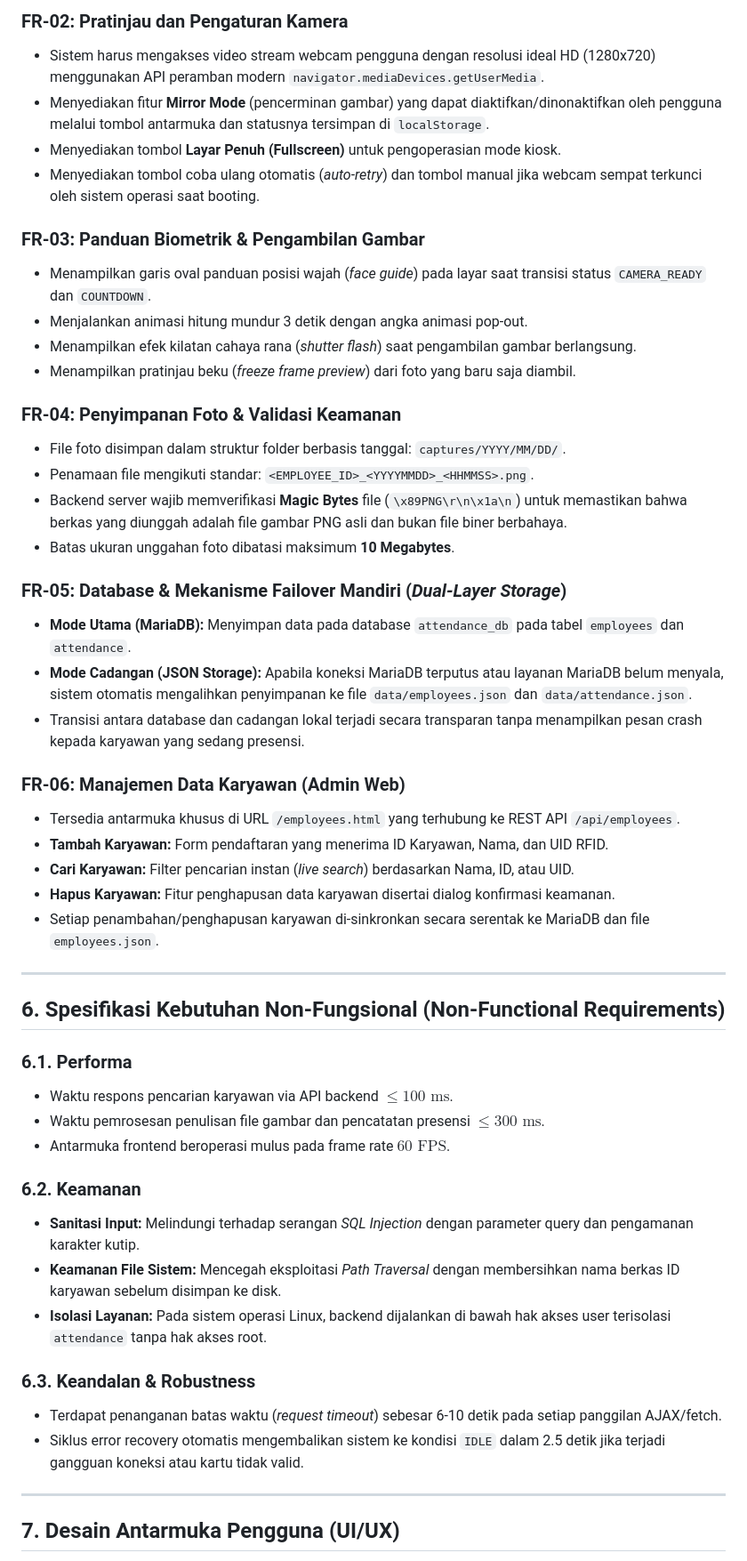
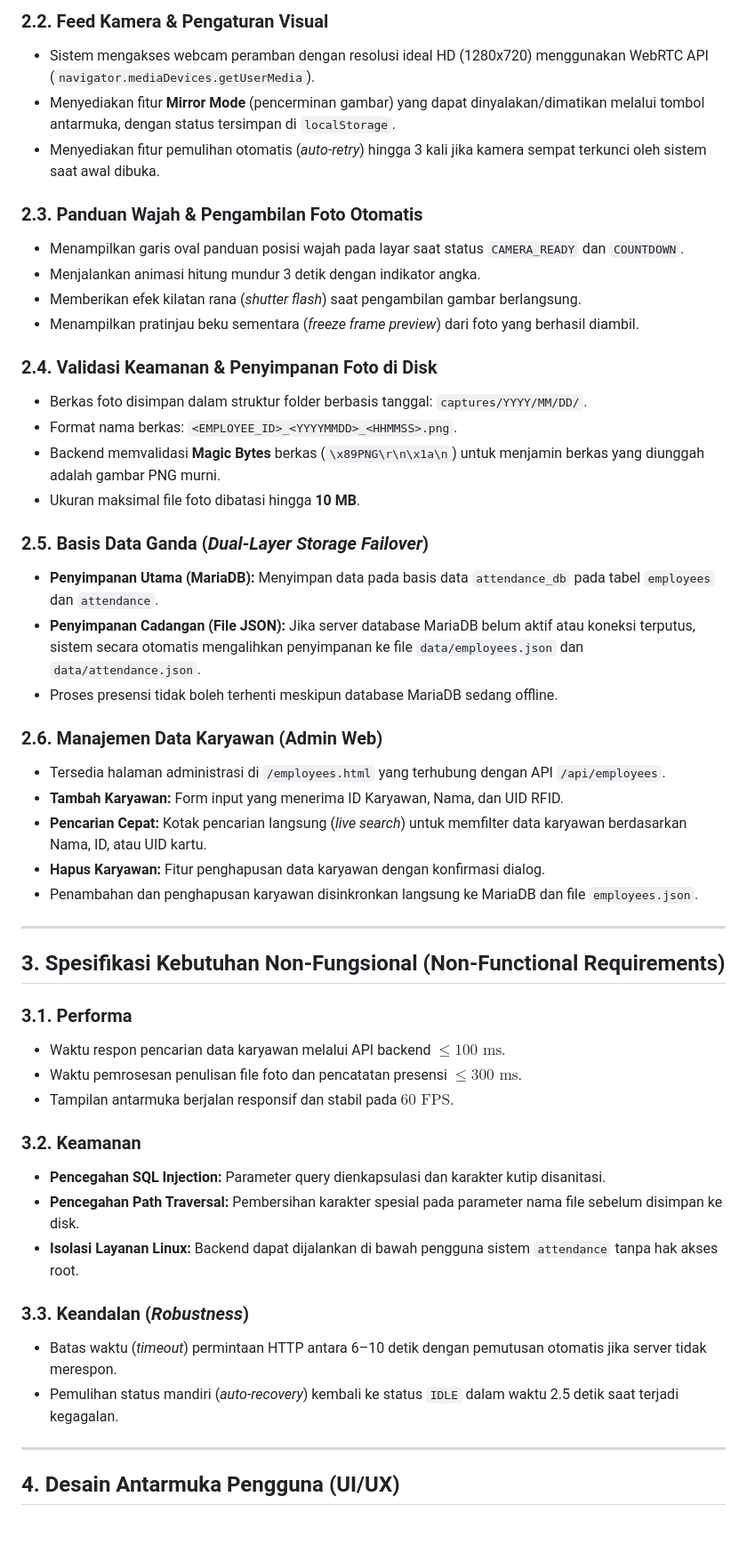
Before and after one commit to rabbaniez23/absen_ntp, a Markdown page: PRD.md, the part around one of its changes. Shown at 89% size. GitHub-like rendering; blank space fills up the shorter version.

Commit message:
docs: revise PRD.md to focus directly on technical workflow and remove kiosk references

```diff
--- a/PRD.md
+++ b/PRD.md
@@ -126,53 +82,52 @@ Sistem Presensi Karyawan `absen_ntp` dibangun sebagai sistem mandiri (*kiosk-rea
 
-### FR-02: Pratinjau dan Pengaturan Kamera
-* Sistem harus mengakses video stream webcam pengguna dengan resolusi ideal HD (1280x720) menggunakan API peramban modern `navigator.mediaDevices.getUserMedia`.
-* Menyediakan fitur **Mirror Mode** (pencerminan gambar) yang dapat diaktifkan/dinonaktifkan oleh pengguna melalui tombol antarmuka dan statusnya tersimpan di `localStorage`.
-* Menyediakan tombol **Layar Penuh (Fullscreen)** untuk pengoperasian mode kiosk.
-* Menyediakan tombol coba ulang otomatis (*auto-retry*) dan tombol manual jika webcam sempat terkunci oleh sistem operasi saat booting.
+### 2.2. Feed Kamera & Pengaturan Visual
+* Sistem mengakses webcam peramban dengan resolusi ideal HD (1280x720) menggunakan WebRTC API (`navigator.mediaDevices.getUserMedia`).
+* Menyediakan fitur **Mirror Mode** (pencerminan gambar) yang dapat dinyalakan/dimatikan melalui tombol antarmuka, dengan status tersimpan di `localStorage`.
+* Menyediakan fitur pemulihan otomatis (*auto-retry*) hingga 3 kali jika kamera sempat terkunci oleh sistem saat awal dibuka.
 
-### FR-03: Panduan Biometrik & Pengambilan Gambar
-* Menampilkan garis oval panduan posisi wajah (*face guide*) pada layar saat transisi status `CAMERA_READY` dan `COUNTDOWN`.
-* Menjalankan animasi hitung mundur 3 detik dengan angka animasi pop-out.
-* Menampilkan efek kilatan cahaya rana (*shutter flash*) saat pengambilan gambar berlangsung.
-* Menampilkan pratinjau beku (*freeze frame preview*) dari foto yang baru saja diambil.
+### 2.3. Panduan Wajah & Pengambilan Foto Otomatis
+* Menampilkan garis oval panduan posisi wajah pada layar saat status `CAMERA_READY` dan `COUNTDOWN`.
+* Menjalankan animasi hitung mundur 3 detik dengan indikator angka.
+* Memberikan efek kilatan rana (*shutter flash*) saat pengambilan gambar berlangsung.
+* Menampilkan pratinjau beku sementara (*freeze frame preview*) dari foto yang berhasil diambil.
 
-### FR-04: Penyimpanan Foto & Validasi Keamanan
-* File foto disimpan dalam struktur folder berbasis tanggal: `captures/YYYY/MM/DD/`.
-* Penamaan file mengikuti standar: `<EMPLOYEE_ID>_<YYYYMMDD>_<HHMMSS>.png`.
-* Backend server wajib memverifikasi **Magic Bytes** file (`\x89PNG\r\n\x1a\n`) untuk memastikan bahwa berkas yang diunggah adalah file gambar PNG asli dan bukan file biner berbahaya.
-* Batas ukuran unggahan foto dibatasi maksimum **10 Megabytes**.
+### 2.4. Validasi Keamanan & Penyimpanan Foto di Disk
+* Berkas foto disimpan dalam struktur folder berbasis tanggal: `captures/YYYY/MM/DD/`.
+* Format nama berkas: `<EMPLOYEE_ID>_<YYYYMMDD>_<HHMMSS>.png`.
+* Backend memvalidasi **Magic Bytes** berkas (`\x89PNG\r\n\x1a\n`) untuk menjamin berkas yang diunggah adalah gambar PNG murni.
+* Ukuran maksimal file foto dibatasi hingga **10 MB**.
 
-### FR-05: Database & Mekanisme Failover Mandiri (*Dual-Layer Storage*)
-* **Mode Utama (MariaDB):** Menyimpan data pada database `attendance_db` pada tabel `employees` dan `attendance`.
-* **Mode Cadangan (JSON Storage):** Apabila koneksi MariaDB terputus atau layanan MariaDB belum menyala, sistem otomatis mengalihkan penyimpanan ke file `data/employees.json` dan `data/attendance.json`.
-* Transisi antara database dan cadangan lokal terjadi secara transparan tanpa menampilkan pesan crash kepada karyawan yang sedang presensi.
+### 2.5. Basis Data Ganda (*Dual-Layer Storage Failover*)
+* **Penyimpanan Utama (MariaDB):** Menyimpan data pada basis data `attendance_db` pada tabel `employees` dan `attendance`.
+* **Penyimpanan Cadangan (File JSON):** Jika server database MariaDB belum aktif atau koneksi terputus, sistem secara otomatis mengalihkan penyimpanan ke file `data/employees.json` dan `data/attendance.json`.
+* Proses presensi tidak boleh terhenti meskipun database MariaDB sedang offline.
 
-### FR-06: Manajemen Data Karyawan (Admin Web)
-* Tersedia antarmuka khusus di URL `/employees.html` yang terhubung ke REST API `/api/employees`.
-* **Tambah Karyawan:** Form pendaftaran yang menerima ID Karyawan, Nama, dan UID RFID.
-* **Cari Karyawan:** Filter pencarian instan (*live search*) berdasarkan Nama, ID, atau UID.
-* **Hapus Karyawan:** Fitur penghapusan data karyawan disertai dialog konfirmasi keamanan.
-* Setiap penambahan/penghapusan karyawan di-sinkronkan secara serentak ke MariaDB dan file `employees.json`.
+### 2.6. Manajemen Data Karyawan (Admin Web)
+* Tersedia halaman administrasi di `/employees.html` yang terhubung dengan API `/api/employees`.
+* **Tambah Karyawan:** Form input yang menerima ID Karyawan, Nama, dan UID RFID.
+* **Pencarian Cepat:** Kotak pencarian langsung (*live search*) untuk memfilter data karyawan berdasarkan Nama, ID, atau UID kartu.
+* **Hapus Karyawan:** Fitur penghapusan data karyawan dengan konfirmasi dialog.
+* Penambahan dan penghapusan karyawan disinkronkan langsung ke MariaDB dan file `employees.json`.
 
 ---
 
-## 6. Spesifikasi Kebutuhan Non-Fungsional (Non-Functional Requirements)
+## 3. Spesifikasi Kebutuhan Non-Fungsional (Non-Functional Requirements)
 
-### 6.1. Performa
-* Waktu respons pencarian karyawan via API backend $\le 100\text{ ms}$.
-* Waktu pemrosesan penulisan file gambar dan pencatatan presensi $\le 300\text{ ms}$.
-* Antarmuka frontend beroperasi mulus pada frame rate $60\text{ FPS}$.
+### 3.1. Performa
+* Waktu respon pencarian data karyawan melalui API backend $\le 100\text{ ms}$.
+* Waktu pemrosesan penulisan file foto dan pencatatan presensi $\le 300\text{ ms}$.
+* Tampilan antarmuka berjalan responsif dan stabil pada $60\text{ FPS}$.
 
-### 6.2. Keamanan
-* **Sanitasi Input:** Melindungi terhadap serangan *SQL Injection* dengan parameter query dan pengamanan karakter kutip.
-* **Keamanan File Sistem:** Mencegah eksploitasi *Path Traversal* dengan membersihkan nama berkas ID karyawan sebelum disimpan ke disk.
-* **Isolasi Layanan:** Pada sistem operasi Linux, backend dijalankan di bawah hak akses user terisolasi `attendance` tanpa hak akses root.
+### 3.2. Keamanan
+* **Pencegahan SQL Injection:** Parameter query dienkapsulasi dan karakter kutip disanitasi.
+* **Pencegahan Path Traversal:** Pembersihan karakter spesial pada parameter nama file sebelum disimpan ke disk.
+* **Isolasi Layanan Linux:** Backend dapat dijalankan di bawah pengguna sistem `attendance` tanpa hak akses root.
 
-### 6.3. Keandalan & Robustness
-* Terdapat penanganan batas waktu (*request timeout*) sebesar 6-10 detik pada setiap panggilan AJAX/fetch.
-* Siklus error recovery otomatis mengembalikan sistem ke kondisi `IDLE` dalam 2.5 detik jika terjadi gangguan koneksi atau kartu tidak valid.
+### 3.3. Keandalan (*Robustness*)
+* Batas waktu (*timeout*) permintaan HTTP antara 6–10 detik dengan pemutusan otomatis jika server tidak merespon.
+* Pemulihan status mandiri (*auto-recovery*) kembali ke status `IDLE` dalam waktu 2.5 detik saat terjadi kegagalan.
 
 ---
 
-## 7. Desain Antarmuka Pengguna (UI/UX)
+## 4. Desain Antarmuka Pengguna (UI/UX)
 
```
Also changed, not shown: other parts of PRD.md (+88 -128 lines).
